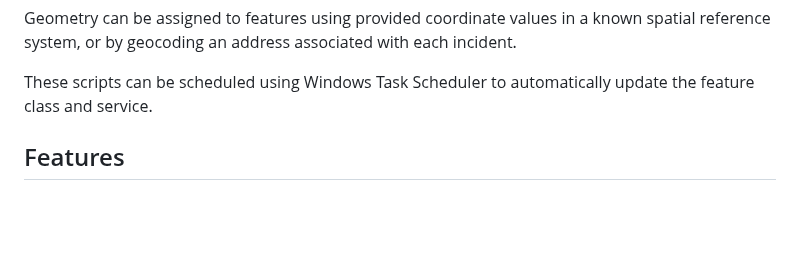
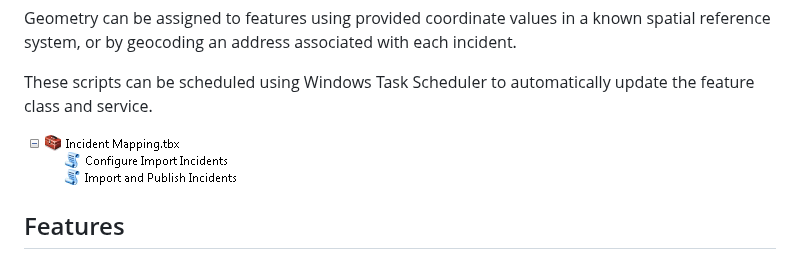
Before and after one commit to Esri/incident-import-tools, a Markdown page: README.md, the part around the change. Drawn GitHub-style; pictures changed too: images/Toolbox.png (added); blank space fills up the shorter version.

Commit message:
Added image to README

```diff
--- a/README.md
+++ b/README.md
@@ -5,6 +5,8 @@ Toolbox and scripts for importing spreadsheets to a gdb and optionally publishin
 Geometry can be assigned to features using provided coordinate values in a known spatial reference system, or by geocoding an address associated with each incident.
 
 These scripts can be scheduled using Windows Task Scheduler to automatically update the feature class and service.
+
+![Toolbox](images/Toolbox.png)
 
 ## Features
 
```
